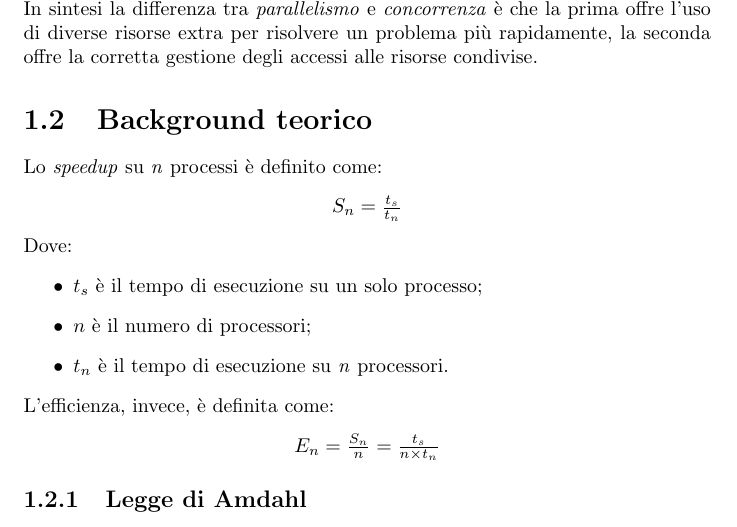
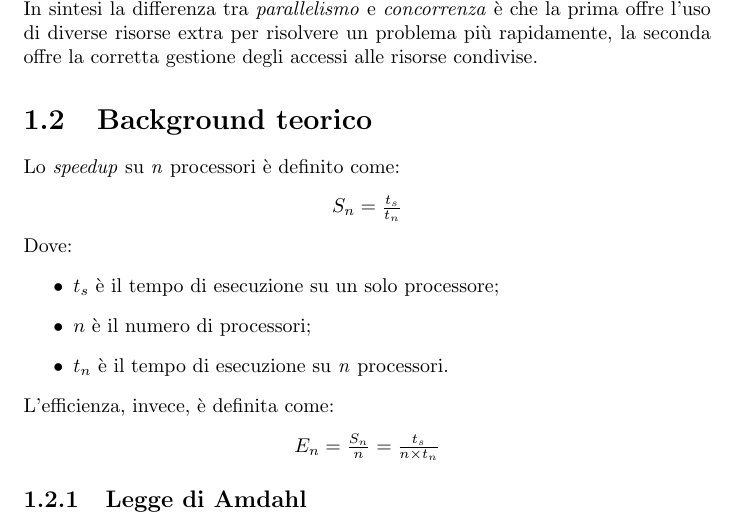
Before and after one commit to studiareinformatica/III_I_ProgettazioneDiSistemiMulticore, a LaTeX document (LaTeX/main.tex, which reads LaTeX/chapter01.tex): part of page 5 of 31, cut so that both start at the same text. Compiled offline with pdfLaTeX.

Commit message:
PDSM: damned typos

```diff
--- a/LaTeX/chapter01.tex
+++ b/LaTeX/chapter01.tex
@@ -23,13 +23,13 @@ Questa impone che venga gestito in maniera adeguata l'accesso alle risorse condi
 In sintesi la differenza tra \textit{parallelismo} e \textit{concorrenza} è che la prima offre l'uso di diverse risorse extra per risolvere un problema più rapidamente, la seconda offre la corretta gestione degli accessi alle risorse condivise.
 
 \section{Background teorico}
-Lo \textit{speedup} su \textit{n} processi è definito come:
+Lo \textit{speedup} su \textit{n} processori è definito come:
 \begin{center}
 	$S_{n} = \frac{t_{s}}{t_{n}}$
 \end{center}
 Dove:
 \begin{itemize}
-	\item $t_s$ è il tempo di esecuzione su un solo processo;
+	\item $t_s$ è il tempo di esecuzione su un solo processore;
 	\item $n$ è il numero di processori;
 	\item $t_n$ è il tempo di esecuzione su \textit{n} processori.
 \end{itemize}
```
Also changed, not shown: LaTeX/main.pdf.
